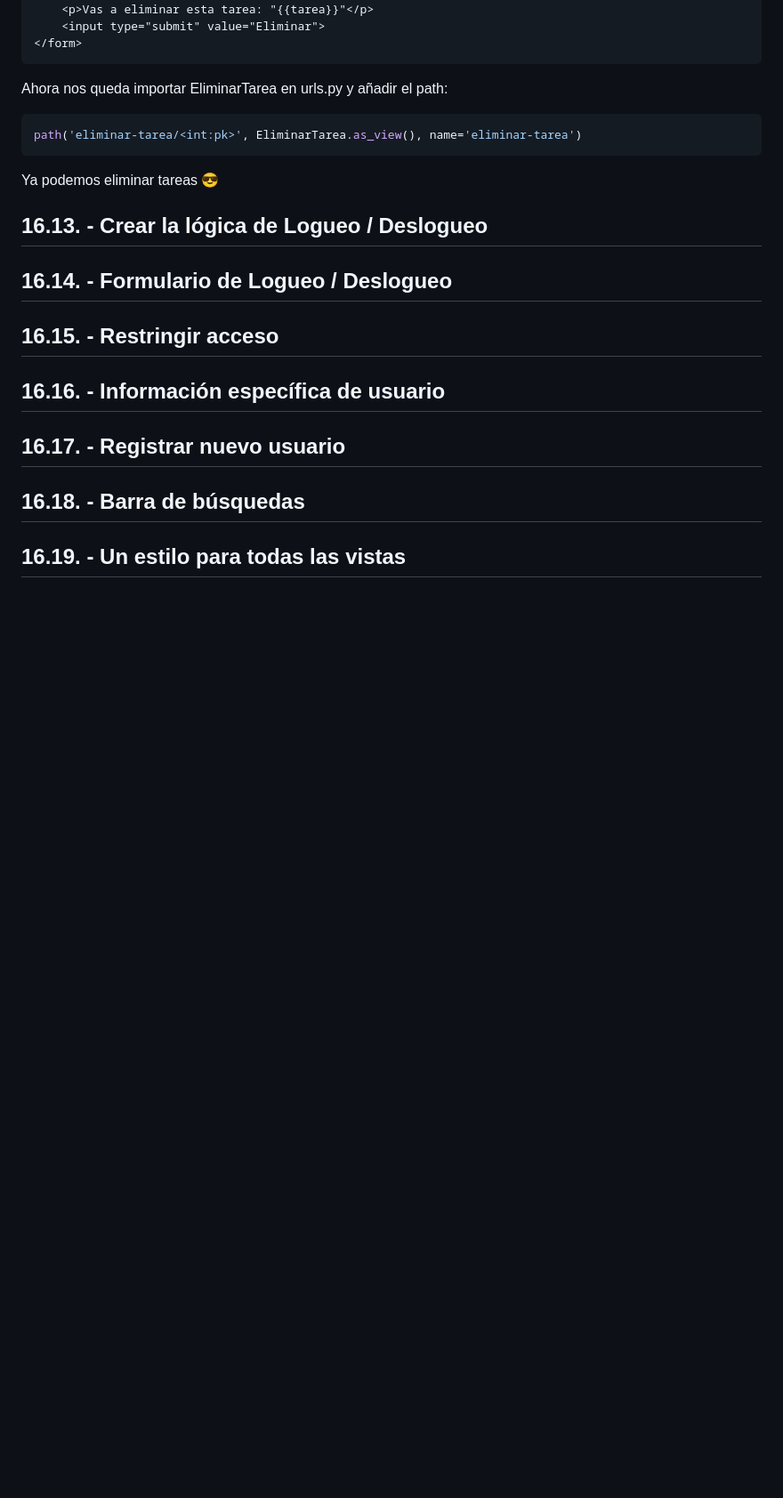
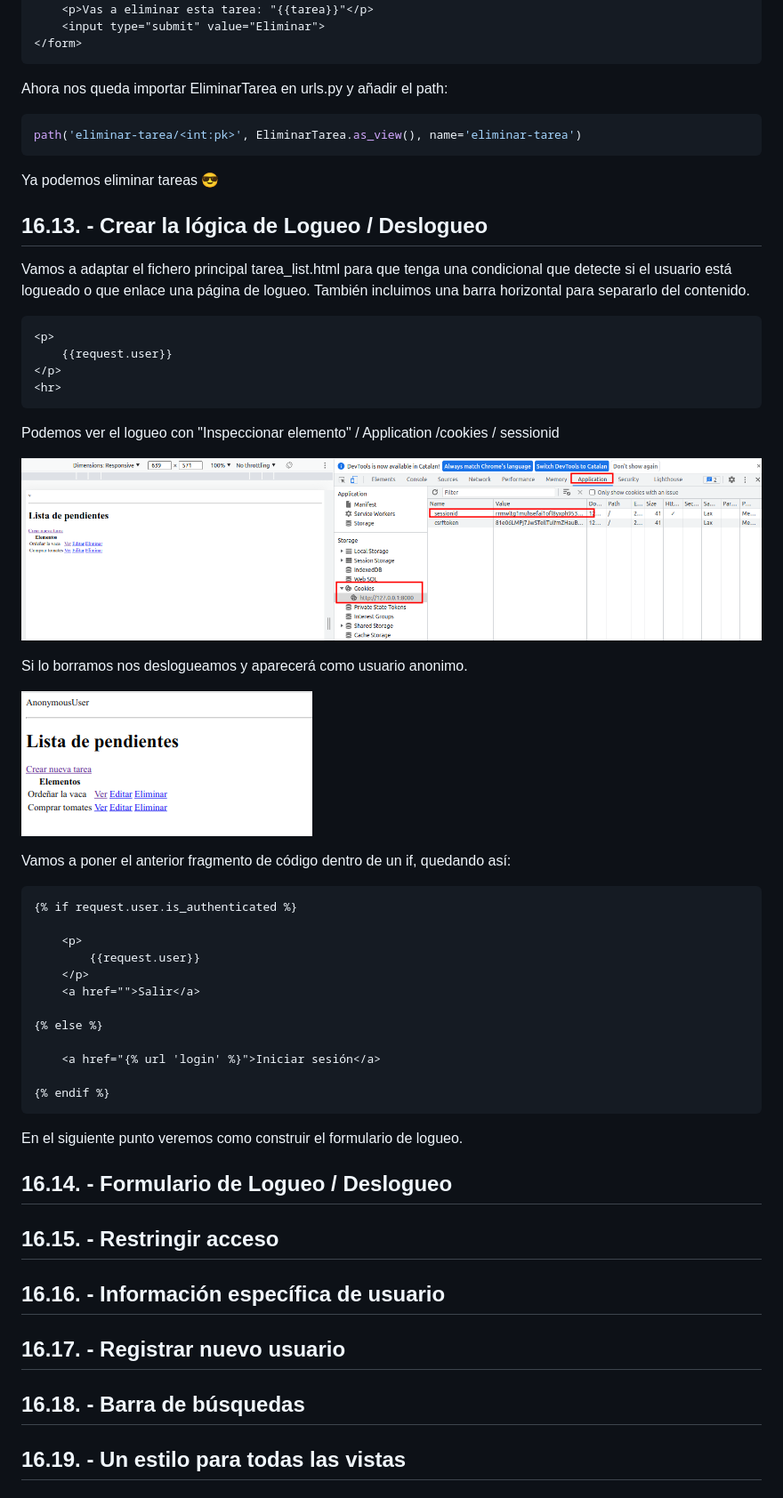
Before and after one commit to manuelver/curso-python, a Markdown page: python-total/dia_16/README.md, the part around the change. Shown: that part at 89% size. Rendered like a GitHub page; pictures changed too: python-total/img/dia16_33.png (added), python-total/img/dia16_34.png (added); blank space fills up the shorter version.

Commit message:
Update day 16
Signed-off-by: Manuel Vergara <manuel@vergaracarmona.es>

````diff
--- a/python-total/dia_16/README.md
+++ b/python-total/dia_16/README.md
@@ -664,6 +664,7 @@ Ahora abrimos un nuevo html que le llamaremos como el sistema lo marca por defec
 ```
 
 Ahora nos queda importar EliminarTarea en urls.py y añadir el path:
+
 ```python
 path('eliminar-tarea/<int:pk>', EliminarTarea.as_view(), name='eliminar-tarea')
 ```
@@ -672,6 +673,40 @@ Ya podemos eliminar tareas 😎
 
 
 ## 16.13. - Crear la lógica de Logueo / Deslogueo
+
+Vamos a adaptar el fichero principal tarea_list.html para que tenga una condicional que detecte si el usuario está logueado o que enlace una página de logueo. También incluimos una barra horizontal para separarlo del contenido.
+```html
+<p>
+    {{request.user}}
+</p>
+<hr>
+```
+
+Podemos ver el logueo con "Inspeccionar elemento" / Application /cookies / sessionid
+
+![](../img/dia16_33.png)
+
+Si lo borramos nos deslogueamos y aparecerá como usuario anonimo.
+
+![](../img/dia16_34.png)
+
+Vamos a poner el anterior fragmento de código dentro de un if, quedando así:
+```html
+{% if request.user.is_authenticated %}
+
+    <p>
+        {{request.user}}
+    </p>
+    <a href="">Salir</a>
+
+{% else %}
+
+    <a href="{% url 'login' %}">Iniciar sesión</a>
+
+{% endif %}
+```
+
+En el siguiente punto veremos como construir el formulario de logueo.
 
 ## 16.14. - Formulario de Logueo / Deslogueo
 
````
Also changed, not shown: 3 other files.
